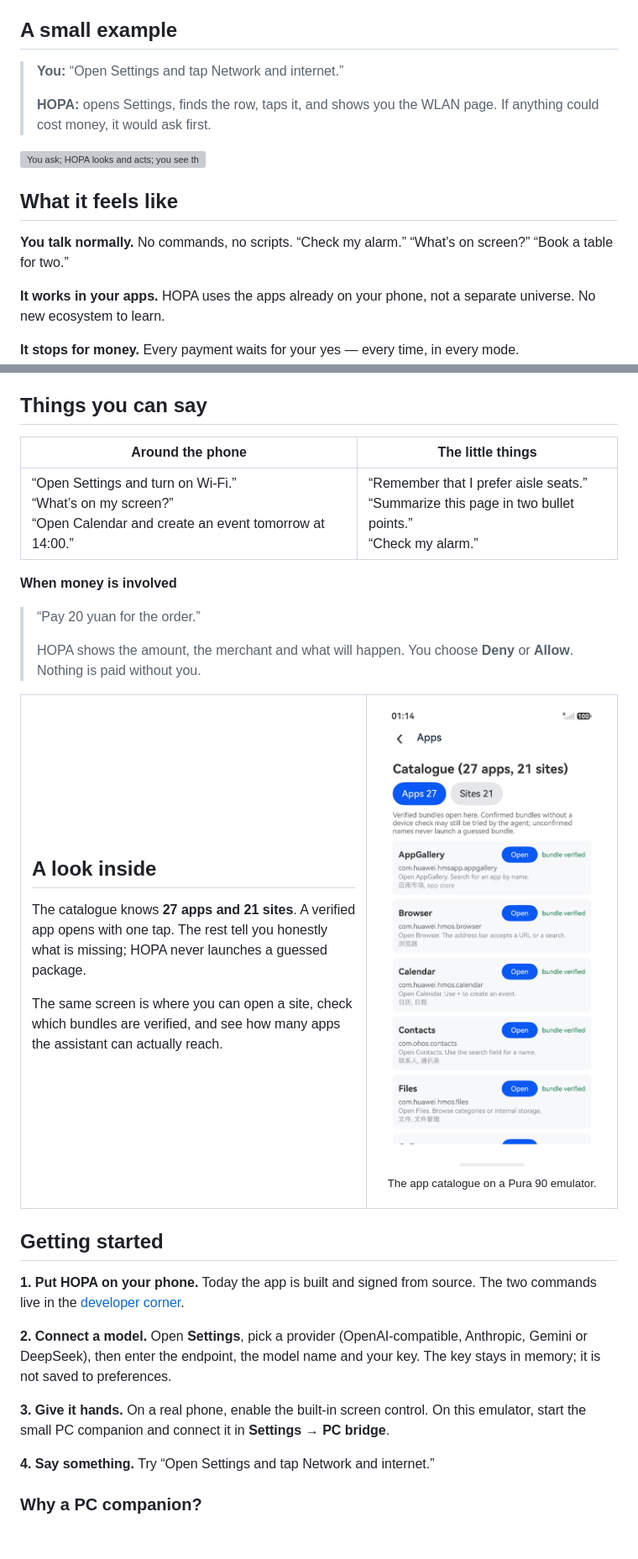
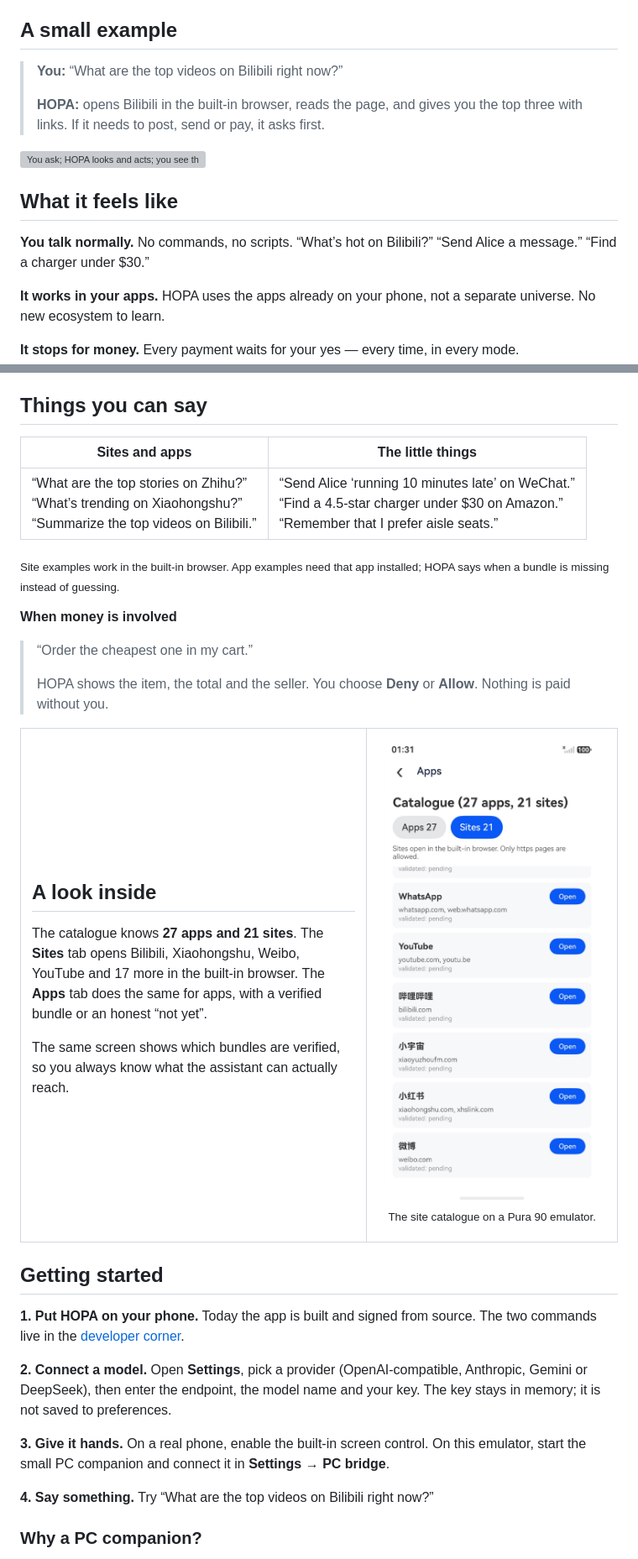
Before and after one commit to agents-demo/hopa, a Markdown page: README.md, 2 parts joined by grey strips. Shown at 84% size. GitHub-like rendering; pictures changed too: docs/media/apps.jpeg (deleted), docs/media/sites.jpeg (added); blank space fills up the shorter version; grey boxes are pictures that could not be loaded.

Commit message:
docs: show Bilibili, Xiaohongshu and other popular examples in the README visuals

```diff
--- a/README.md
+++ b/README.md
@@ -24,17 +24,17 @@ Before money moves, it stops and asks. Every time.
 
 ## A small example
 
-> **You:** “Open Settings and tap Network and internet.”
+> **You:** “What are the top videos on Bilibili right now?”
 >
-> **HOPA:** opens Settings, finds the row, taps it, and shows you the WLAN
-> page. If anything could cost money, it would ask first.
+> **HOPA:** opens Bilibili in the built-in browser, reads the page, and gives
+> you the top three with links. If it needs to post, send or pay, it asks first.
 
 <img src="docs/media/how-it-works.svg" alt="You ask; HOPA looks and acts; you see the result" width="100%" />
 
 ## What it feels like
 
-**You talk normally.** No commands, no scripts. “Check my alarm.” “What’s on
-screen?” “Book a table for two.”
+**You talk normally.** No commands, no scripts. “What’s hot on Bilibili?”
+“Send Alice a message.” “Find a charger under $30.”
 
 **It works in your apps.** HOPA uses the apps already on your phone, not a
 separate universe. No new ecosystem to learn.
@@ -53,16 +53,19 @@ model key goes to the model you choose.
 
 ## Things you can say
 
-| Around the phone | The little things |
+| Sites and apps | The little things |
 |---|---|
-| “Open Settings and turn on Wi-Fi.”<br/>“What’s on my screen?”<br/>“Open Calendar and create an event tomorrow at 14:00.” | “Remember that I prefer aisle seats.”<br/>“Summarize this page in two bullet points.”<br/>“Check my alarm.” |
+| “What are the top stories on Zhihu?”<br/>“What’s trending on Xiaohongshu?”<br/>“Summarize the top videos on Bilibili.” | “Send Alice ‘running 10 minutes late’ on WeChat.”<br/>“Find a 4.5-star charger under $30 on Amazon.”<br/>“Remember that I prefer aisle seats.” |
+
+<sub>Site examples work in the built-in browser. App examples need that app
+installed; HOPA says when a bundle is missing instead of guessing.</sub>
 
 **When money is involved**
 
-> “Pay 20 yuan for the order.”
+> “Order the cheapest one in my cart.”
 >
-> HOPA shows the amount, the merchant and what will happen. You choose **Deny**
-> or **Allow**. Nothing is paid without you.
+> HOPA shows the item, the total and the seller. You choose **Deny** or
+> **Allow**. Nothing is paid without you.
 
 <table>
 <tr>
@@ -70,19 +73,19 @@ model key goes to the model you choose.
 
 ## A look inside
 
-The catalogue knows **27 apps and 21 sites**. A verified app opens with one tap.
-The rest tell you honestly what is missing; HOPA never launches a guessed
-package.
+The catalogue knows **27 apps and 21 sites**. The **Sites** tab opens Bilibili,
+Xiaohongshu, Weibo, YouTube and 17 more in the built-in browser. The **Apps**
+tab does the same for apps, with a verified bundle or an honest “not yet”.
 
-The same screen is where you can open a site, check which bundles are verified,
-and see how many apps the assistant can actually reach.
+The same screen shows which bundles are verified, so you always know what the
+assistant can actually reach.
 
 </td>
 <td width="42%" align="center">
 
-<img src="docs/media/apps.jpeg" alt="HOPA app catalogue" width="270" />
+<img src="docs/media/sites.jpeg" alt="HOPA site catalogue with Bilibili, Xiaohongshu and Weibo" width="270" />
 
-<sub>The app catalogue on a Pura 90 emulator.</sub>
+<sub>The site catalogue on a Pura 90 emulator.</sub>
 
 </td>
 </tr>
@@ -104,7 +107,7 @@ On a real phone, enable the built-in screen control. On this emulator, start
 the small PC companion and connect it in **Settings → PC bridge**.
 
 **4. Say something.**
-Try “Open Settings and tap Network and internet.”
+Try “What are the top videos on Bilibili right now?”
 
 ### Why a PC companion?
 
```
Also changed, not shown: other parts of README.md (+1 -1 lines), 2 other files.
